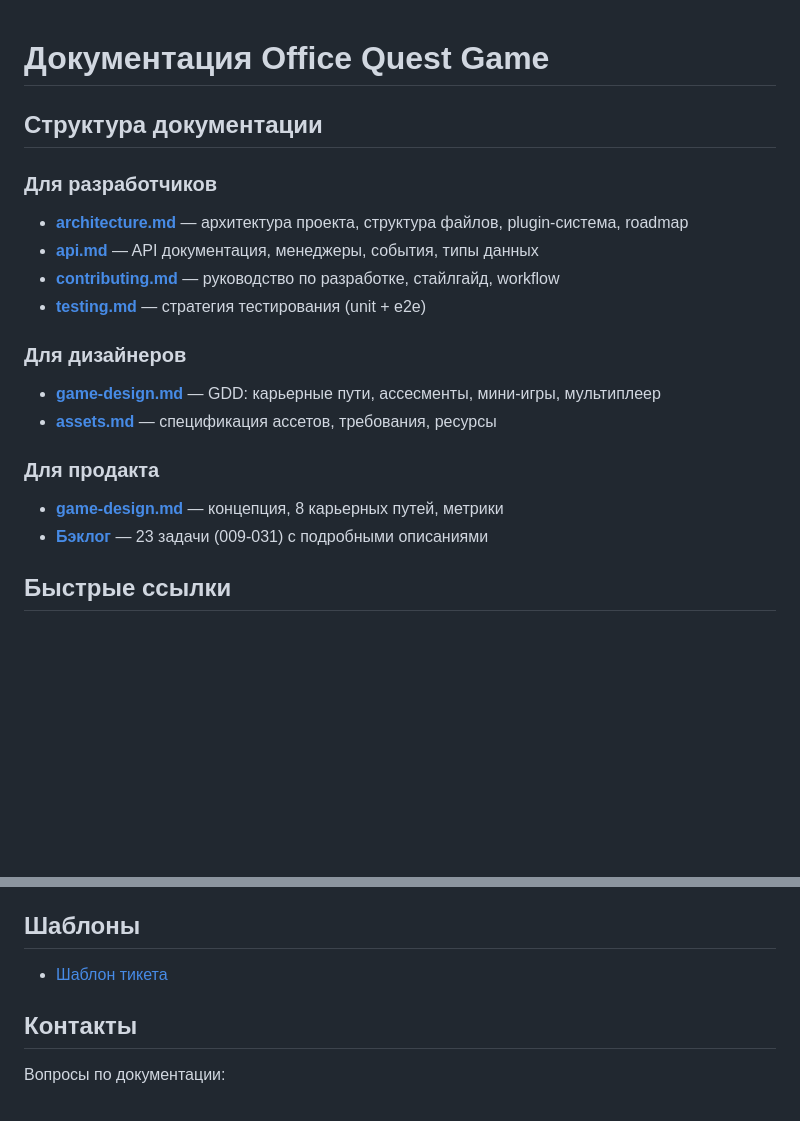
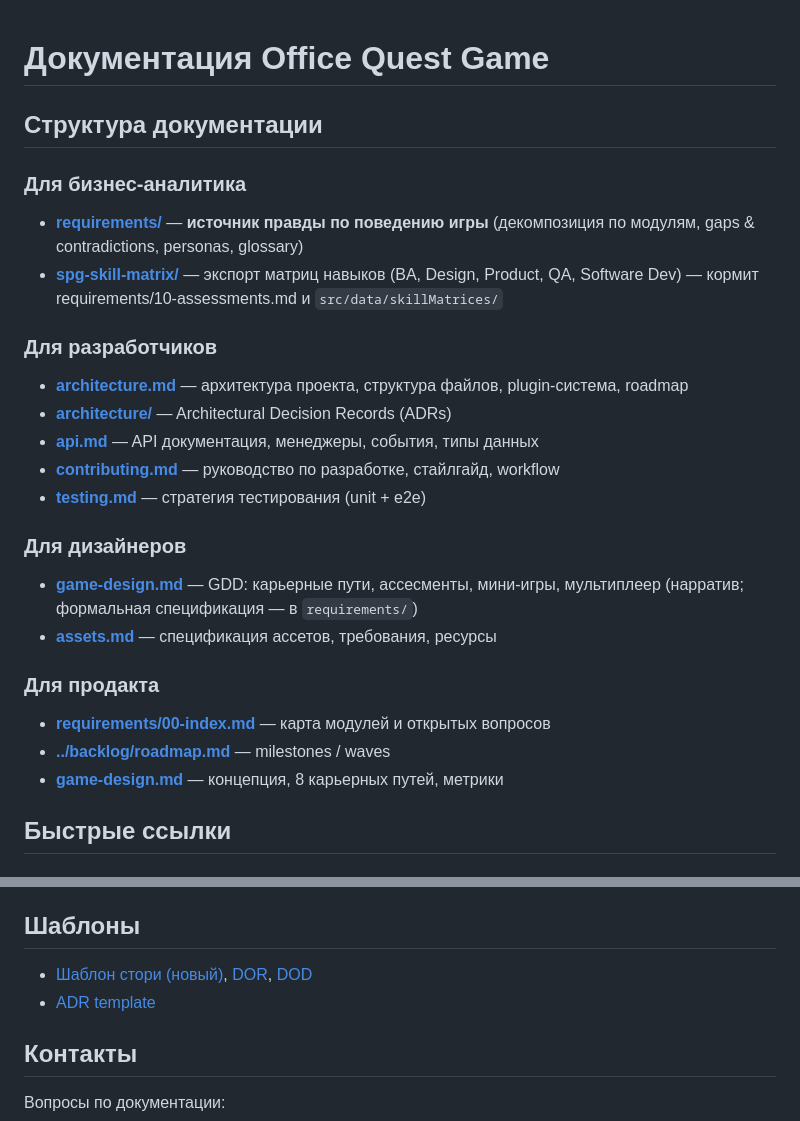
Before and after one commit to Foxde21/spg-office-game, a Markdown page: docs/README.md, 2 parts joined by grey strips. GitHub-like rendering; blank space fills up the shorter version.

```diff
--- a/docs/README.md
+++ b/docs/README.md
@@ -2,22 +2,29 @@
 
 ## Структура документации
 
+### Для бизнес-аналитика
+
+- **[requirements/](./requirements/00-index.md)** — **источник правды по поведению игры** (декомпозиция по модулям, gaps & contradictions, personas, glossary)
+- **[spg-skill-matrix/](./spg-skill-matrix/)** — экспорт матриц навыков (BA, Design, Product, QA, Software Dev) — кормит requirements/10-assessments.md и `src/data/skillMatrices/`
+
 ### Для разработчиков
 
 - **[architecture.md](./architecture.md)** — архитектура проекта, структура файлов, plugin-система, roadmap
+- **[architecture/](./architecture/README.md)** — Architectural Decision Records (ADRs)
 - **[api.md](./api.md)** — API документация, менеджеры, события, типы данных
 - **[contributing.md](./contributing.md)** — руководство по разработке, стайлгайд, workflow
 - **[testing.md](./testing.md)** — стратегия тестирования (unit + e2e)
 
 ### Для дизайнеров
 
-- **[game-design.md](./game-design.md)** — GDD: карьерные пути, ассесменты, мини-игры, мультиплеер
+- **[game-design.md](./game-design.md)** — GDD: карьерные пути, ассесменты, мини-игры, мультиплеер (нарратив; формальная спецификация — в `requirements/`)
 - **[assets.md](./assets.md)** — спецификация ассетов, требования, ресурсы
 
 ### Для продакта
 
+- **[requirements/00-index.md](./requirements/00-index.md)** — карта модулей и открытых вопросов
+- **[../backlog/roadmap.md](../backlog/roadmap.md)** — milestones / waves
 - **[game-design.md](./game-design.md)** — концепция, 8 карьерных путей, метрики
-- **[Бэклог](../backlog/)** — 23 задачи (009-031) с подробными описаниями
 
 ## Быстрые ссылки
 
@@ -97,7 +104,8 @@
 
 ## Шаблоны
 
-- [Шаблон тикета](../backlog/TEMPLATE.md)
+- [Шаблон стори (новый)](../backlog/_template.md), [DOR](../backlog/dor.md), [DOD](../backlog/dod.md)
+- [ADR template](./architecture/ADR-template.md)
 
 ## Контакты
 
```
Also changed, not shown: README.md (+9 -8 lines).
